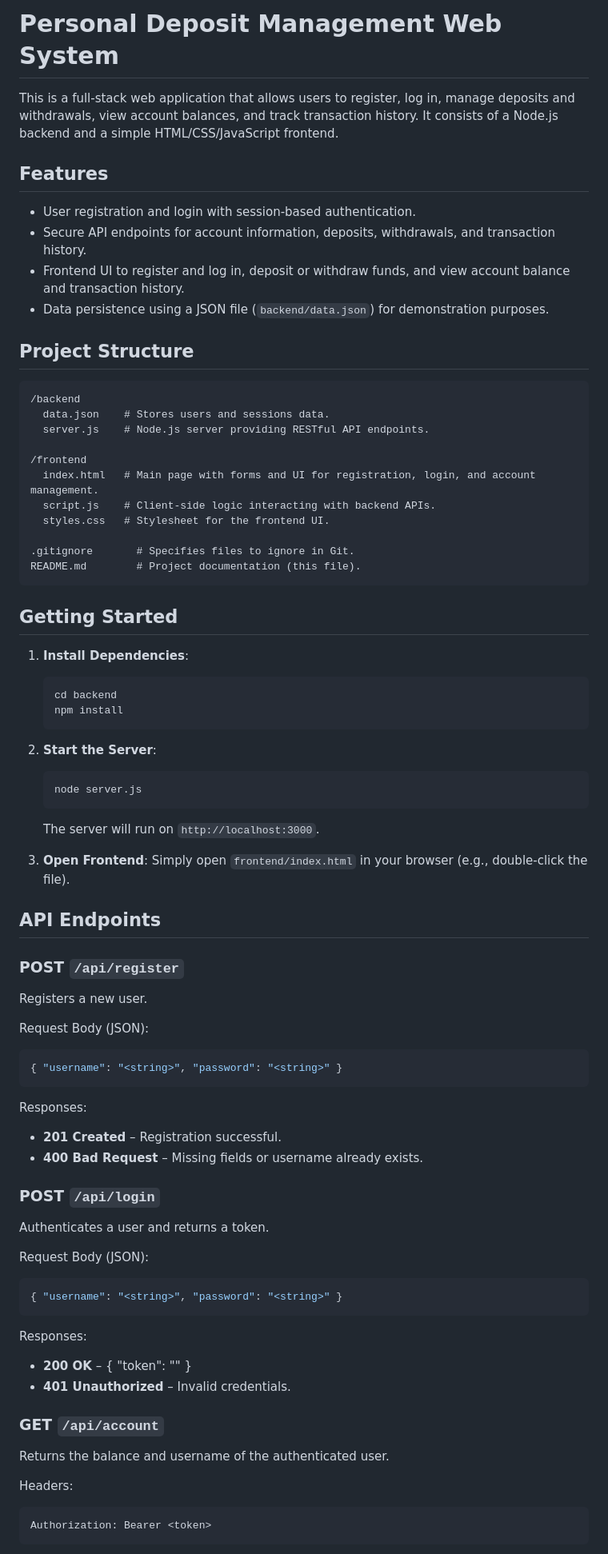
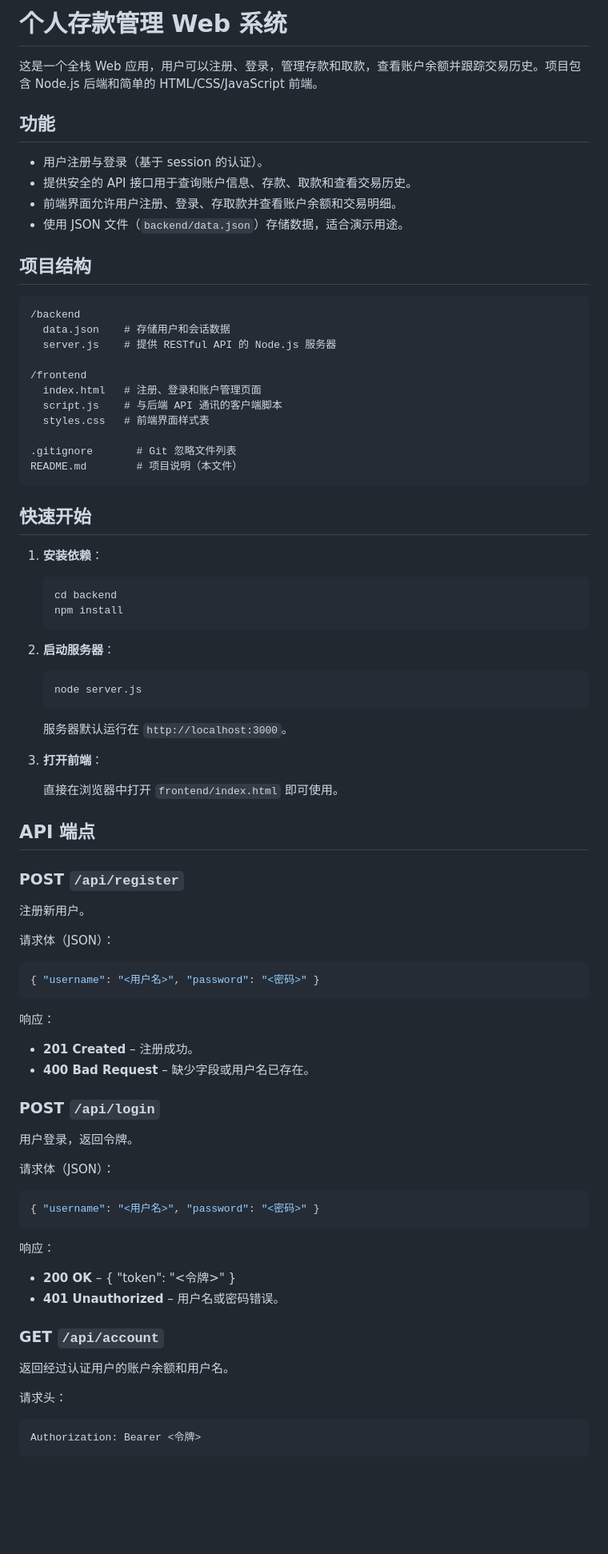
Before and after one commit to chengyebi/manus_create_website, a Markdown page: README.md, the part around one of its changes. Shown at 80% size. Drawn GitHub-style; blank space fills up the shorter version.

Commit message:
更新 README 为中文

````diff
--- a/README.md
+++ b/README.md
@@ -1,81 +1,84 @@
-# Personal Deposit Management Web System
+# 个人存款管理 Web 系统
 
-This is a full-stack web application that allows users to register, log in, manage deposits and withdrawals, view account balances, and track transaction history. It consists of a Node.js backend and a simple HTML/CSS/JavaScript frontend.
+这是一个全栈 Web 应用，用户可以注册、登录，管理存款和取款，查看账户余额并跟踪交易历史。项目包含 Node.js 后端和简单的 HTML/CSS/JavaScript 前端。
 
-## Features
+## 功能
 
-- User registration and login with session-based authentication.
-- Secure API endpoints for account information, deposits, withdrawals, and transaction history.
-- Frontend UI to register and log in, deposit or withdraw funds, and view account balance and transaction history.
-- Data persistence using a JSON file (`backend/data.json`) for demonstration purposes.
+- 用户注册与登录（基于 session 的认证）。
+- 提供安全的 API 接口用于查询账户信息、存款、取款和查看交易历史。
+- 前端界面允许用户注册、登录、存取款并查看账户余额和交易明细。
+- 使用 JSON 文件（`backend/data.json`）存储数据，适合演示用途。
 
-## Project Structure
+## 项目结构
 
 ```
 /backend
-  data.json    # Stores users and sessions data.
-  server.js    # Node.js server providing RESTful API endpoints.
+  data.json    # 存储用户和会话数据
+  server.js    # 提供 RESTful API 的 Node.js 服务器
 
 /frontend
-  index.html   # Main page with forms and UI for registration, login, and account management.
-  script.js    # Client-side logic interacting with backend APIs.
-  styles.css   # Stylesheet for the frontend UI.
+  index.html   # 注册、登录和账户管理页面
+  script.js    # 与后端 API 通讯的客户端脚本
+  styles.css   # 前端界面样式表
 
-.gitignore       # Specifies files to ignore in Git.
-README.md        # Project documentation (this file).
+.gitignore       # Git 忽略文件列表
+README.md        # 项目说明（本文件）
 ```
 
-## Getting Started
+## 快速开始
 
-1. **Install Dependencies**:
-   ```
+1. **安装依赖**：
+
+   ```bash
    cd backend
    npm install
    ```
 
-2. **Start the Server**:
-   ```
+2. **启动服务器**：
+
+   ```bash
    node server.js
    ```
-   The server will run on `http://localhost:3000`.
+   服务器默认运行在 `http://localhost:3000`。
 
-3. **Open Frontend**:
-   Simply open `frontend/index.html` in your browser (e.g., double-click the file).
+3. **打开前端**：
 
-## API Endpoints
+   直接在浏览器中打开 `frontend/index.html` 即可使用。
+
+## API 端点
 
 ### POST `/api/register`
 
-Registers a new user.
+注册新用户。
 
-Request Body (JSON):
+请求体（JSON）：
 ```json
-{ "username": "<string>", "password": "<string>" }
+{ "username": "<用户名>", "password": "<密码>" }
 ```
 
-Responses:
-- **201 Created** – Registration successful.
-- **400 Bad Request** – Missing fields or username already exists.
+响应：
+- **201 Created** – 注册成功。
+- **400 Bad Request** – 缺少字段或用户名已存在。
 
 ### POST `/api/login`
 
-Authenticates a user and returns a token.
+用户登录，返回令牌。
 
-Request Body (JSON):
+请求体（JSON）：
 ```json
-{ "username": "<string>", "password": "<string>" }
+{ "username": "<用户名>", "password": "<密码>" }
 ```
 
-Responses:
-- **200 OK** – { "token": "<string>" }
-- **401 Unauthorized** – Invalid credentials.
+响应：
+- **200 OK** – { "token": "<令牌>" }
+- **401 Unauthorized** – 用户名或密码错误。
 
 ### GET `/api/account`
 
-Returns the balance and username of the authenticated user.
+返回经过认证用户的账户余额和用户名。
 
-Headers:
+请求头：
 ```
-Authorization: Bearer <token>
+Authorization: Bearer <令牌>
 ```
 
````
Also changed, not shown: other parts of README.md (+30 -30 lines).
